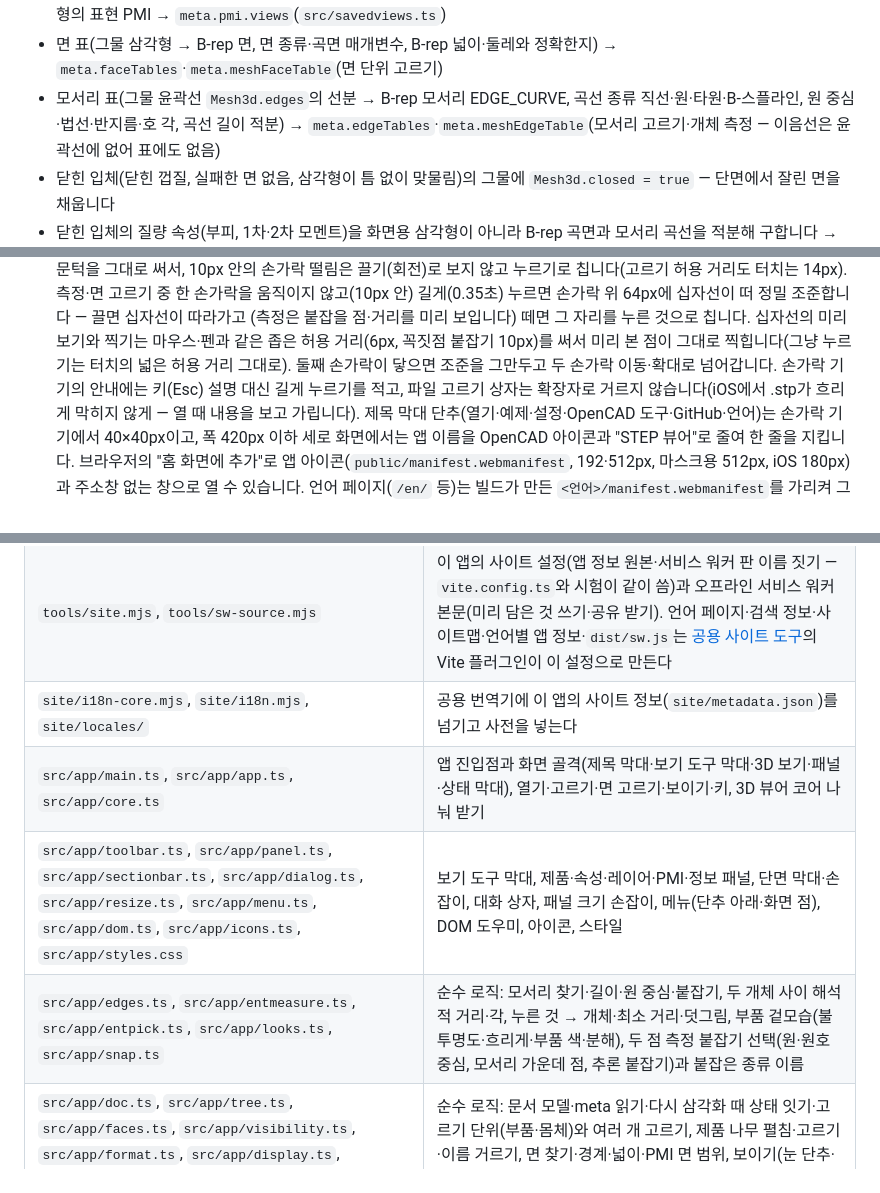
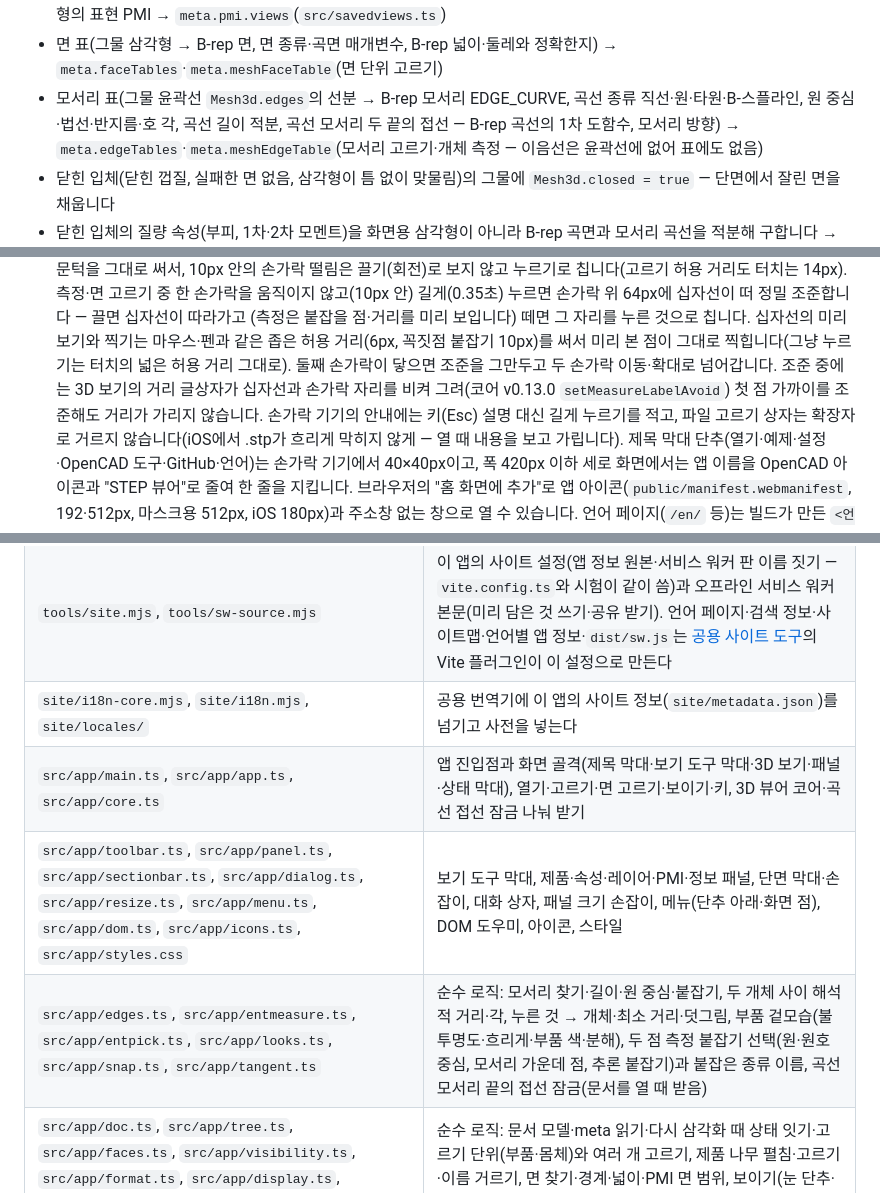
Before and after one commit to GyuTae-Kim/opencad-step, a Markdown page: README.md, 3 parts joined by grey strips. Drawn GitHub-style.

```diff
--- a/README.md
+++ b/README.md
@@ -33,7 +33,8 @@ STEP(ISO 10303-21, AP203·AP214·AP242) 파일을 브라우저 안에서 읽고
 - 의미 PMI ↔ 면: 모양 측면 → GEOMETRIC_ITEM_SPECIFIC_USAGE → 면, 복합 측면·데이텀 ↔ 데이텀 형체는 SHAPE_ASPECT_RELATIONSHIP으로 따라가 `semantic[].faces`(면 STEP 번호)
 - 저장된 보기(CAMERA_USAGE → CAMERA_MODEL_D3·VIEW_VOLUME·보기 창): 대상·방향·투영·창 높이와 그 제도 모형의 표현 PMI → `meta.pmi.views`(`src/savedviews.ts`)
 - 면 표(그물 삼각형 → B-rep 면, 면 종류·곡면 매개변수, B-rep 넓이·둘레와 정확한지) → `meta.faceTables`·`meta.meshFaceTable`(면 단위 고르기)
-- 모서리 표(그물 윤곽선 `Mesh3d.edges`의 선분 → B-rep 모서리 EDGE_CURVE, 곡선 종류 직선·원·타원·B-스플라인, 원 중심·법선·반지름·호 각, 곡선 길이 적분)
+- 모서리 표(그물 윤곽선 `Mesh3d.edges`의 선분 → B-rep 모서리 EDGE_CURVE, 곡선 종류 직선·원·타원·B-스플라인, 원 중심·법선·반지름·호 각, 곡선 길이 적분,
+  곡선 모서리 두 끝의 접선 — B-rep 곡선의 1차 도함수, 모서리 방향)
   → `meta.edgeTables`·`meta.meshEdgeTable`(모서리 고르기·개체 측정 — 이음선은 윤곽선에 없어 표에도 없음)
 - 닫힌 입체(닫힌 껍질, 실패한 면 없음, 삼각형이 틈 없이 맞물림)의 그물에 `Mesh3d.closed = true` — 단면에서 잘린 면을 채웁니다
 - 닫힌 입체의 질량 속성(부피, 1차·2차 모멘트)을 화면용 삼각형이 아니라 B-rep 곡면과 모서리 곡선을 적분해 구합니다 → 면 표 `props`(`src/massprops.ts`).
@@ -163,6 +169,7 @@ STEP(ISO 10303-21, AP203·AP214·AP242) 파일을 브라우저 안에서 읽고
   측정·면 고르기 중 한 손가락을 움직이지 않고(10px 안) 길게(0.35초) 누르면 손가락 위 64px에 십자선이 떠 정밀 조준합니다 — 끌면 십자선이 따라가고
   (측정은 붙잡을 점·거리를 미리 보입니다) 떼면 그 자리를 누른 것으로 칩니다. 십자선의 미리 보기와 찍기는 마우스·펜과 같은 좁은 허용 거리(6px, 꼭짓점 붙잡기 10px)를 써서
   미리 본 점이 그대로 찍힙니다(그냥 누르기는 터치의 넓은 허용 거리 그대로). 둘째 손가락이 닿으면 조준을 그만두고 두 손가락 이동·확대로 넘어갑니다.
+  조준 중에는 3D 보기의 거리 글상자가 십자선과 손가락 자리를 비켜 그려(코어 v0.13.0 `setMeasureLabelAvoid`) 첫 점 가까이를 조준해도 거리가 가리지 않습니다.
   손가락 기기의 안내에는 키(Esc) 설명 대신 길게 누르기를 적고, 파일 고르기 상자는 확장자로 거르지 않습니다(iOS에서 .stp가 흐리게 막히지 않게 — 열 때 내용을 보고 가립니다).
   제목 막대 단추(열기·예제·설정·OpenCAD 도구·GitHub·언어)는 손가락 기기에서 40×40px이고, 폭 420px 이하 세로 화면에서는 앱 이름을 OpenCAD 아이콘과 "STEP 뷰어"로 줄여 한 줄을 지킵니다.
   브라우저의 "홈 화면에 추가"로 앱 아이콘(`public/manifest.webmanifest`, 192·512px, 마스크용 512px, iOS 180px)과 주소창 없는 창으로 열 수 있습니다.
@@ -277,9 +284,9 @@ const { bytes: step } = await unpackStep(fileBytes);
 | `index.html`, `public/` | 앱 진입 페이지, 아이콘, 앱 정보(공유 받기·파일 열기) |
 | `tools/site.mjs`, `tools/sw-source.mjs` | 이 앱의 사이트 설정(앱 정보 원본·서비스 워커 판 이름 짓기 — `vite.config.ts`와 시험이 같이 씀)과 오프라인 서비스 워커 본문(미리 담은 것 쓰기·공유 받기). 언어 페이지·검색 정보·사이트맵·언어별 앱 정보·`dist/sw.js`는 [공용 사이트 도구](https://github.com/GyuTae-Kim/opencad-site-kit)의 Vite 플러그인이 이 설정으로 만든다 |
 | `site/i18n-core.mjs`, `site/i18n.mjs`, `site/locales/` | 공용 번역기에 이 앱의 사이트 정보(`site/metadata.json`)를 넘기고 사전을 넣는다 |
-| `src/app/main.ts`, `src/app/app.ts`, `src/app/core.ts` | 앱 진입점과 화면 골격(제목 막대·보기 도구 막대·3D 보기·패널·상태 막대), 열기·고르기·면 고르기·보이기·키, 3D 뷰어 코어 나눠 받기 |
+| `src/app/main.ts`, `src/app/app.ts`, `src/app/core.ts` | 앱 진입점과 화면 골격(제목 막대·보기 도구 막대·3D 보기·패널·상태 막대), 열기·고르기·면 고르기·보이기·키, 3D 뷰어 코어·곡선 접선 잠금 나눠 받기 |
 | `src/app/toolbar.ts`, `src/app/panel.ts`, `src/app/sectionbar.ts`, `src/app/dialog.ts`, `src/app/resize.ts`, `src/app/menu.ts`, `src/app/dom.ts`, `src/app/icons.ts`, `src/app/styles.css` | 보기 도구 막대, 제품·속성·레이어·PMI·정보 패널, 단면 막대·손잡이, 대화 상자, 패널 크기 손잡이, 메뉴(단추 아래·화면 점), DOM 도우미, 아이콘, 스타일 |
-| `src/app/edges.ts`, `src/app/entmeasure.ts`, `src/app/entpick.ts`, `src/app/looks.ts`, `src/app/snap.ts` | 순수 로직: 모서리 찾기·길이·원 중심·붙잡기, 두 개체 사이 해석적 거리·각, 누른 것 → 개체·최소 거리·덧그림, 부품 겉모습(불투명도·흐리게·부품 색·분해), 두 점 측정 붙잡기 선택(원·원호 중심, 모서리 가운데 점, 추론 붙잡기)과 붙잡은 종류 이름 |
+| `src/app/edges.ts`, `src/app/entmeasure.ts`, `src/app/entpick.ts`, `src/app/looks.ts`, `src/app/snap.ts`, `src/app/tangent.ts` | 순수 로직: 모서리 찾기·길이·원 중심·붙잡기, 두 개체 사이 해석적 거리·각, 누른 것 → 개체·최소 거리·덧그림, 부품 겉모습(불투명도·흐리게·부품 색·분해), 두 점 측정 붙잡기 선택(원·원호 중심, 모서리 가운데 점, 추론 붙잡기)과 붙잡은 종류 이름, 곡선 모서리 끝의 접선 잠금(문서를 열 때 받음) |
 | `src/app/doc.ts`, `src/app/tree.ts`, `src/app/faces.ts`, `src/app/visibility.ts`, `src/app/format.ts`, `src/app/display.ts`, `src/app/files.ts`, `src/app/keys.ts`, `src/app/theme.ts` | 순수 로직: 문서 모델·meta 읽기·다시 삼각화 때 상태 잇기·고르기 단위(부품·몸체)와 여러 개 고르기, 제품 나무 펼침·고르기·이름 거르기, 면 찾기·경계·넓이·PMI 면 범위, 보이기(눈 단추·레이어·PMI·격리), 글 만들기, 표시 설정(단위·소수 자리·곡면 품질·수 꼴), 파일 이름·주소 인자, 키 규칙, 테마 |
 | `src/app/partinfo.ts`, `src/app/physics.ts`, `src/app/viewhelp.ts`, `src/app/export.ts`, `src/app/viewlink.ts`, `src/app/selink.ts`, `src/app/interference.ts` | 순수 로직: 부품 속성 줄·놓인 자리, 물리 속성(부피·겉넓이·무게중심·질량), 면 기준 보기·자르기·카메라 옮기기, STL·OBJ·CSV(문서를 열 때 받음), 보기 링크 글과 그 고른 것 ↔ 나무 자리 낱말(문서를 열 때 받음), 간섭 검사(교차·안에 듦) |
 | `src/app/protocol.ts`, `src/app/client.ts`, `src/app/job.ts`, `src/app/glyphs.ts`, `src/worker/parse.worker.ts`, `src/worker/check.worker.ts` | 해석 워커 메시지·이전 목록·삼각화 선택, 워커 손님(취소), 해석 일(압축 풀기 → 해석), 내장 글꼴에 없는 PMI 글자를 기기 글꼴 윤곽선으로(워커의 OffscreenCanvas), 해석 워커, 검사(간섭) 워커 |
```
Also changed, not shown: other parts of README.md (+15 -6 lines).
